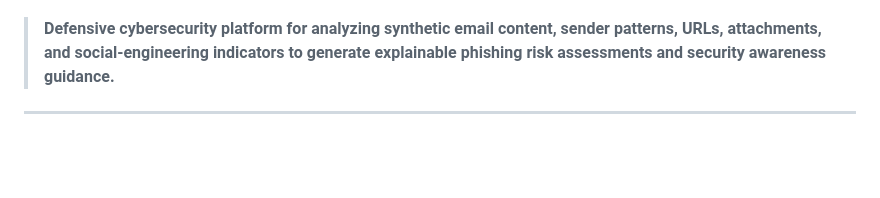
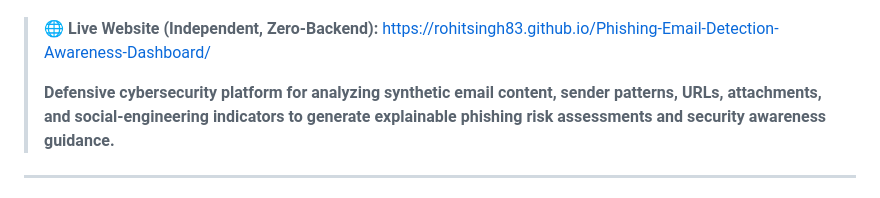
Before and after one commit to rohitsingh83/Phishing-Email-Detection-Awareness-Dashboard, a Markdown page: README.md, the part around one of its changes. Drawn GitHub-style; blank space fills up the shorter version.

Commit message:
Add live demo website link and badge to README

```diff
--- a/README.md
+++ b/README.md
@@ -6,6 +7,8 @@
 [![Defensive Cybersecurity](https://img.shields.io/badge/Cybersecurity-Defensive-red.svg)]()
 [![Automated Tests](https://img.shields.io/badge/tests-25%20passed-brightgreen.svg)]()
 
+> 🌐 **Live Website (Independent, Zero-Backend):** [https://rohitsingh83.github.io/Phishing-Email-Detection-Awareness-Dashboard/](https://rohitsingh83.github.io/Phishing-Email-Detection-Awareness-Dashboard/)
+>
 > **Defensive cybersecurity platform for analyzing synthetic email content, sender patterns, URLs, attachments, and social-engineering indicators to generate explainable phishing risk assessments and security awareness guidance.**
 
 ---
```
Also changed, not shown: other parts of README.md (+1 -0 lines).
